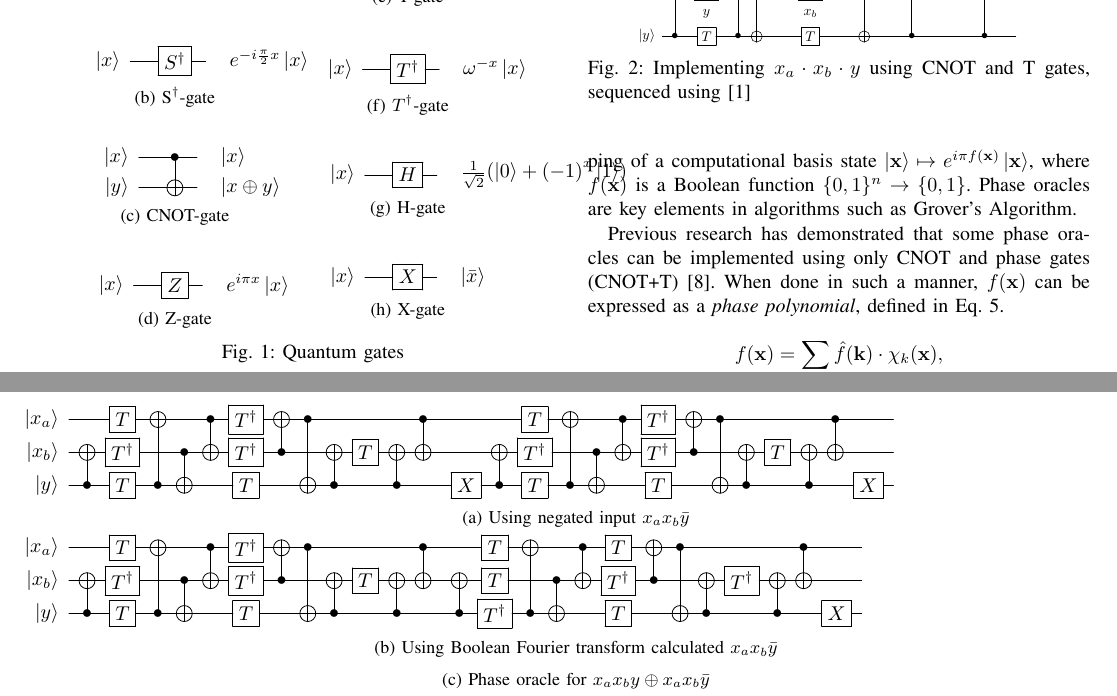
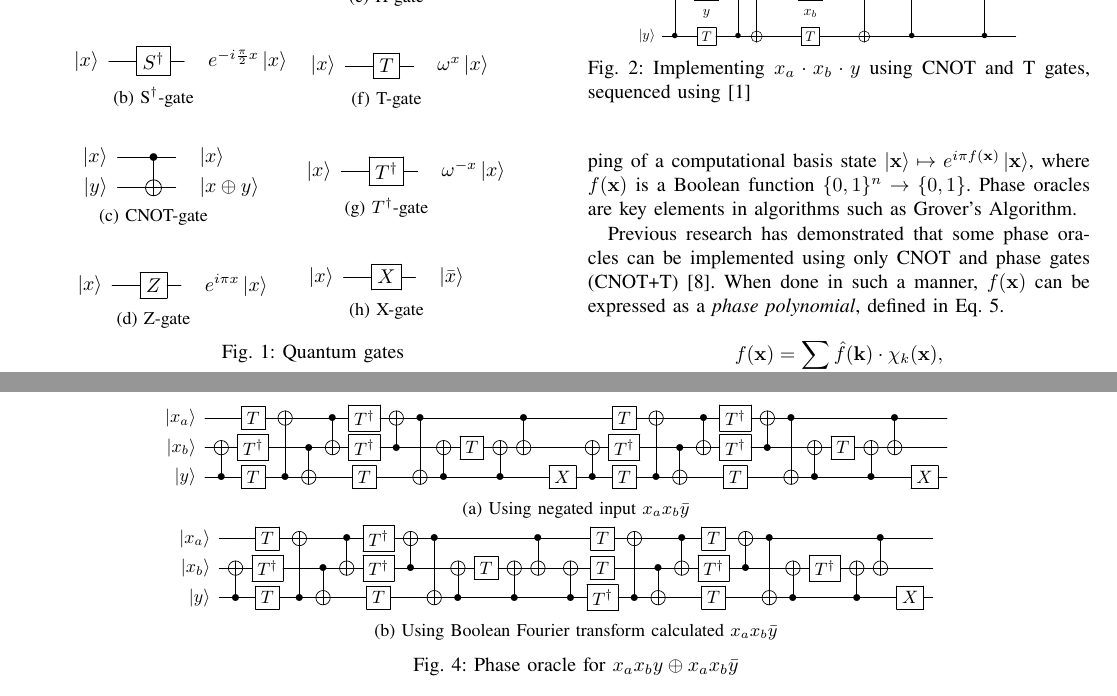
Before and after one commit to ritsu-NGC/q3SATlib, a LaTeX paper (doc/aspdac2026/main.tex, which reads doc/aspdac2026/Mot.tex, doc/aspdac2026/Pre.tex): two parts of pages 2 and 4 of 6, joined at a grey line, cut so that both start at the same text. Compiled offline with pdfLaTeX.

Commit message:
fixed spacing issues

```diff
--- a/doc/aspdac2026/Mot.tex
+++ b/doc/aspdac2026/Mot.tex
@@ -1,14 +1,18 @@
 \begin{figure*}[t]
-  \scalebox{1.0} {
+  \centering
+  \begin{minipage}{\textwidth}
+    \centering
+    \scalebox{0.9} {
       \input{img/fig-series}
     }
     \subcaption{Using negated input $x_a x_b \bar{y}$}
     \sublabel{fig-series}
-  \scalebox{1.0} {
+    \scalebox{0.9} {
       \input{img/fig-series2}
     }
     \subcaption{Using Boolean Fourier transform calculated $x_a x_b \bar{y}$}
     \sublabel{fig-series2}
+  \end{minipage}
   \caption{Phase oracle for $x_a x_b y \oplus x_a x_b \bar{y}$}
   \label{fig-series-all}
 \end{figure*}
--- a/doc/aspdac2026/Pre.tex
+++ b/doc/aspdac2026/Pre.tex
@@ -25,6 +26,11 @@
   \begin{minipage}{0.45\linewidth}
   \centering
     \scalebox{1.0} {
+      \input{img/Hgate}
+    }
+    \subcaption{H-gate}
+    \sublabel{fig-hgate}
+    \scalebox{1.0} {
       \input{img/Tgate}
     }
     \subcaption{T-gate}
@@ -35,16 +41,12 @@
     \subcaption{$T^{\dagger}$-gate}
     \sublabel{fig-tdgate}
     \scalebox{1.0} {
-      \input{img/Hgate}
-    }
-    \subcaption{H-gate}
-    \sublabel{fig-hgate}
-    \scalebox{1.0} {
       \input{img/Xgate}
     }
     \subcaption{X-gate}
     \sublabel{fig-xgate}
   \end{minipage}
+  \hspace{-0.5cm}
   \caption{Quantum gates}
   \label{fig-gates}
 \end{figure}
```
Also changed, not shown: doc/aspdac2026/X.pdf (deleted), doc/aspdac2026/Pre.tex (1 more changed lines). Lines whose indentation alone changed are shown as unchanged.
